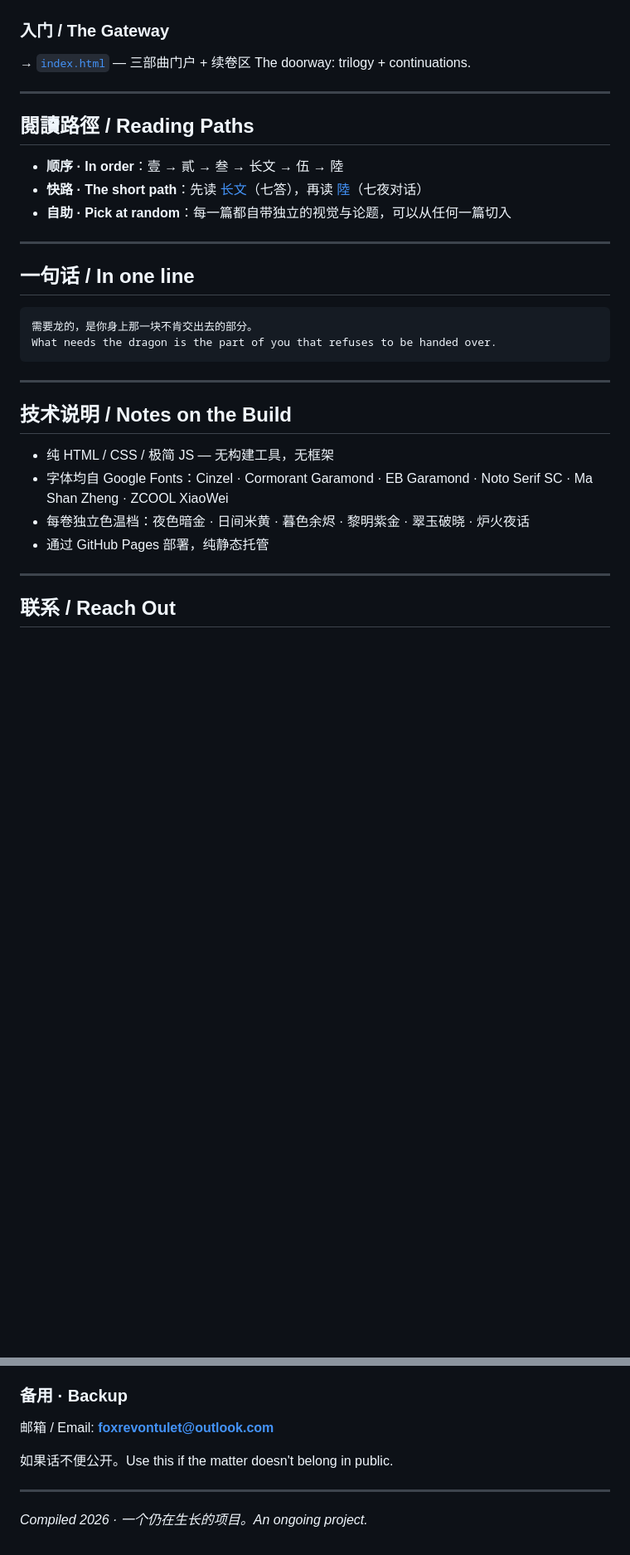
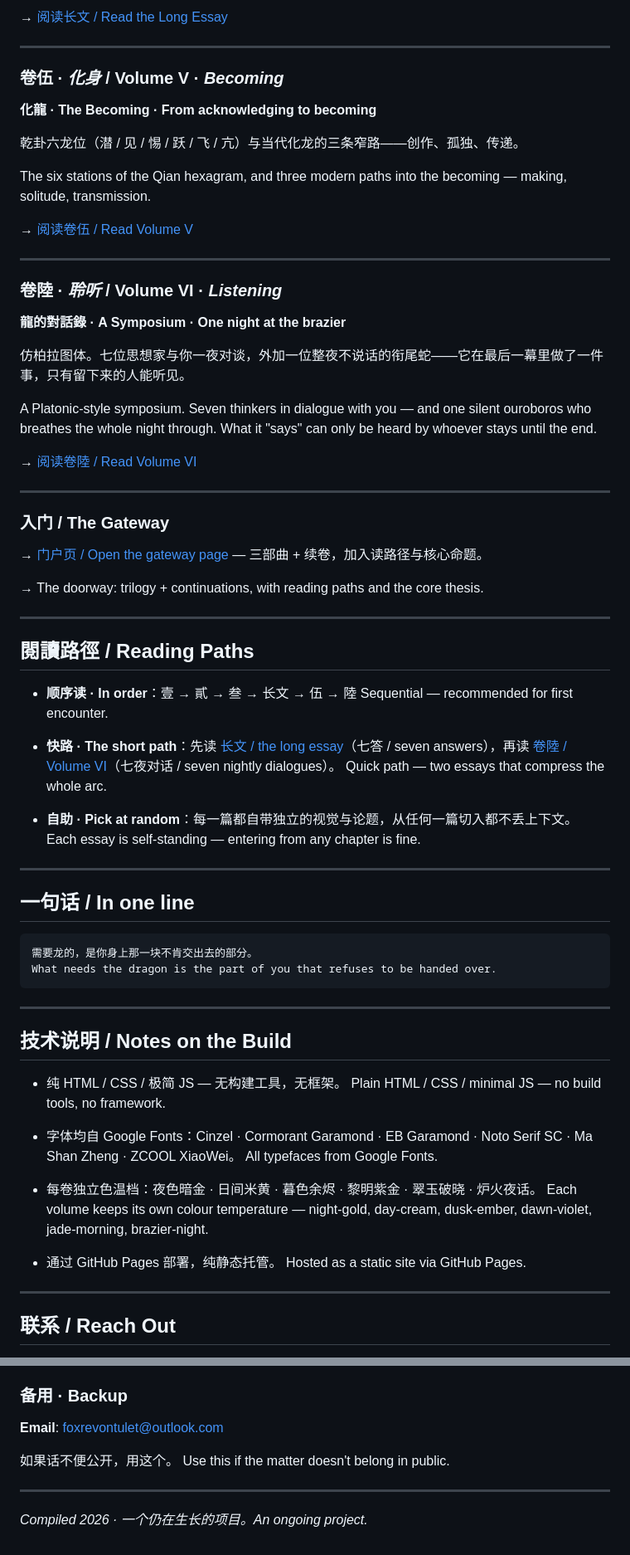
Before and after one commit to RevontuletFox/revontulet-dragons, a Markdown page: README.md, 2 parts joined by grey strips. Shown at 83% size. GitHub-like rendering; blank space fills up the shorter version.

```diff
--- a/README.md
+++ b/README.md
@@ -57,15 +71,47 @@ A Platonic-style symposium. Seven thinkers in dialogue with you — and one sile
+→ [阅读长文 / Read the Long Essay](https://revontuletfox.github.io/revontulet-dragons/04-为什么人类一直需要龙-why-we-need-dragons.html)
+
+---
+
+### 卷伍 · *化身* / Volume V · *Becoming*
+**化龍 · The Becoming · From acknowledging to becoming**
+
+乾卦六龙位（潜 / 见 / 惕 / 跃 / 飞 / 亢）与当代化龙的三条窄路——创作、孤独、传递。
+
+The six stations of the Qian hexagram, and three modern paths into the becoming — making, solitude, transmission.
+
+→ [阅读卷伍 / Read Volume V](https://revontuletfox.github.io/revontulet-dragons/05-化龍-becoming.html)
+
+---
+
+### 卷陸 · *聆听* / Volume VI · *Listening*
+**龍的對話錄 · A Symposium · One night at the brazier**
+
+仿柏拉图体。七位思想家与你一夜对谈，外加一位整夜不说话的衔尾蛇——它在最后一幕里做了一件事，只有留下来的人能听见。
+
+A Platonic-style symposium. Seven thinkers in dialogue with you — and one silent ouroboros who breathes the whole night through. What it "says" can only be heard by whoever stays until the end.
+
+→ [阅读卷陸 / Read Volume VI](https://revontuletfox.github.io/revontulet-dragons/06-龍的對話錄-symposium.html)
+
+---
 
 ### 入门 / The Gateway
-→ [`index.html`](index.html) — 三部曲门户 + 续卷区
-The doorway: trilogy + continuations.
+
+→ [门户页 / Open the gateway page](https://revontuletfox.github.io/revontulet-dragons/) — 三部曲 + 续卷，加入读路径与核心命题。
+
+→ The doorway: trilogy + continuations, with reading paths and the core thesis.
 
 ---
 
 ## 閱讀路徑 / Reading Paths
 
-* **顺序 · In order**：壹 → 貳 → 叁 → 长文 → 伍 → 陸
-* **快路 · The short path**：先读 [长文](04-为什么人类一直需要龙-why-we-need-dragons.html)（七答），再读 [陸](06-龍的對話錄-symposium.html)（七夜对话）
-* **自助 · Pick at random**：每一篇都自带独立的视觉与论题，可以从任何一篇切入
+* **顺序读 · In order**：壹 → 貳 → 叁 → 长文 → 伍 → 陸
+  Sequential — recommended for first encounter.
+
+* **快路 · The short path**：先读 [长文 / the long essay](https://revontuletfox.github.io/revontulet-dragons/04-为什么人类一直需要龙-why-we-need-dragons.html)（七答 / seven answers），再读 [卷陸 / Volume VI](https://revontuletfox.github.io/revontulet-dragons/06-龍的對話錄-symposium.html)（七夜对话 / seven nightly dialogues）。
+  Quick path — two essays that compress the whole arc.
+
+* **自助 · Pick at random**：每一篇都自带独立的视觉与论题，从任何一篇切入都不丢上下文。
+  Each essay is self-standing — entering from any chapter is fine.
 
 ---
 
@@ -80,10 +126,17 @@ What needs the dragon is the part of you that refuses to be handed over.
 
 ## 技术说明 / Notes on the Build
 
-* 纯 HTML / CSS / 极简 JS — 无构建工具，无框架
-* 字体均自 Google Fonts：Cinzel · Cormorant Garamond · EB Garamond · Noto Serif SC · Ma Shan Zheng · ZCOOL XiaoWei
-* 每卷独立色温档：夜色暗金 · 日间米黄 · 暮色余烬 · 黎明紫金 · 翠玉破晓 · 炉火夜话
-* 通过 GitHub Pages 部署，纯静态托管
+* 纯 HTML / CSS / 极简 JS — 无构建工具，无框架。
+  Plain HTML / CSS / minimal JS — no build tools, no framework.
+
+* 字体均自 Google Fonts：Cinzel · Cormorant Garamond · EB Garamond · Noto Serif SC · Ma Shan Zheng · ZCOOL XiaoWei。
+  All typefaces from Google Fonts.
+
+* 每卷独立色温档：夜色暗金 · 日间米黄 · 暮色余烬 · 黎明紫金 · 翠玉破晓 · 炉火夜话。
+  Each volume keeps its own colour temperature — night-gold, day-cream, dusk-ember, dawn-violet, jade-morning, brazier-night.
+
+* 通过 GitHub Pages 部署，纯静态托管。
+  Hosted as a static site via GitHub Pages.
 
 ---
 
@@ -103,9 +156,10 @@ Public — visible to other kin who happen by, leaves a trace, builds a thread.
 
 ### 备用 · Backup
 
-邮箱 / Email: **foxrevontulet@outlook.com**
+**Email**: foxrevontulet@outlook.com
 
-如果话不便公开。Use this if the matter doesn't belong in public.
+如果话不便公开，用这个。
+Use this if the matter doesn't belong in public.
 
 ---
 
```
Also changed, not shown: other parts of README.md (+40 -26 lines).
